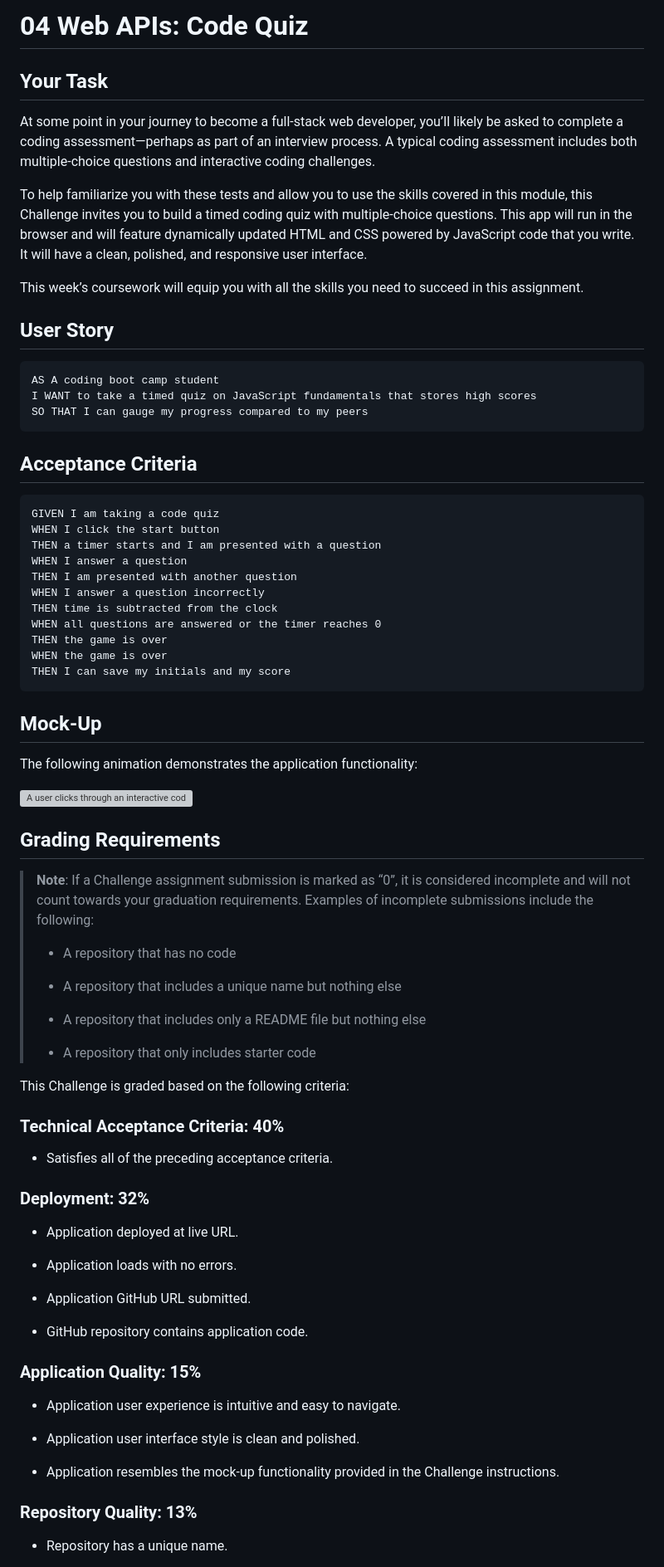
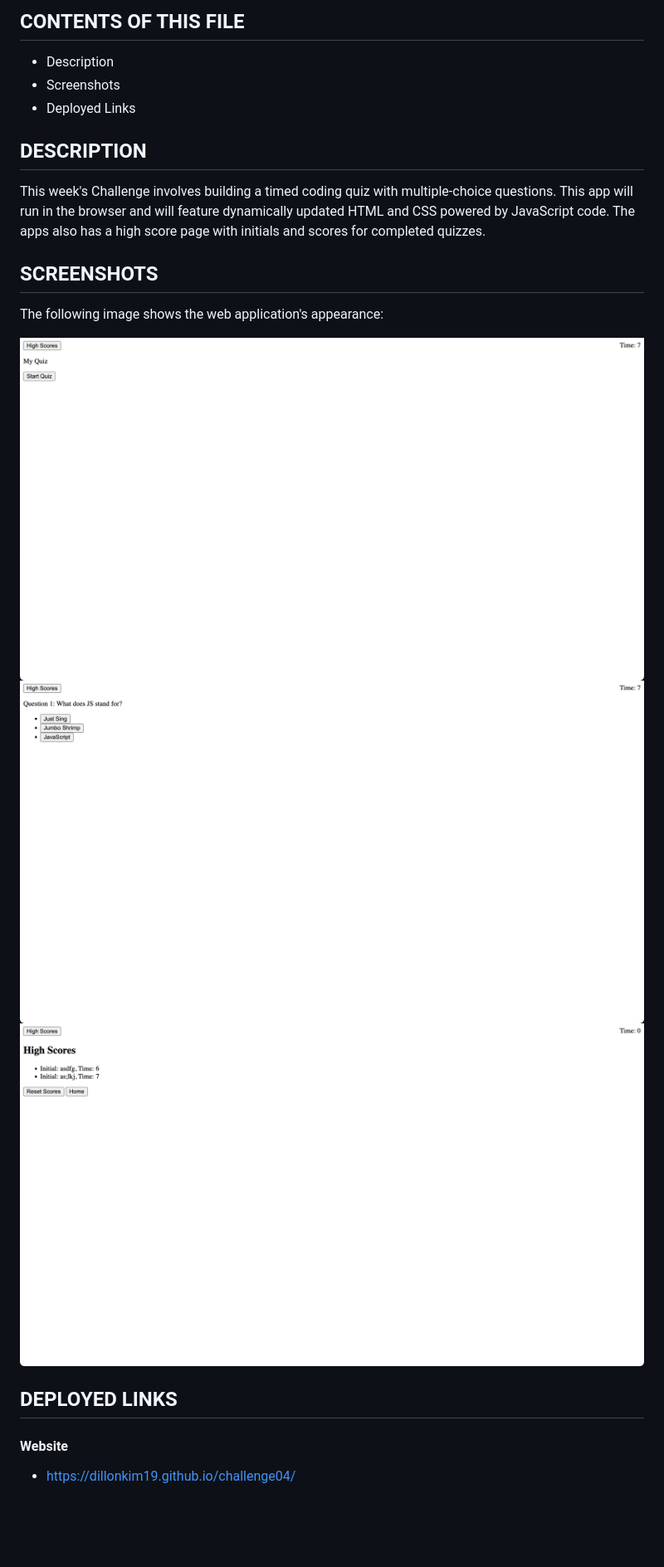
Before and after one commit to dillonkim19/challenge04-simple_quiz, a Markdown page: README.md, the part around the change printed below. Shown: that part at 83% size. Drawn GitHub-style; pictures changed too: assets/images/Screen Shot 2022-10-25 at 6.01.04 PM.png (added), assets/images/Screen Shot 2022-10-25 at 6.01.28 PM.png (added), assets/images/Screen Shot 2022-10-25 at 6.01.46 PM.png (added); blank space fills up the shorter version; grey boxes are pictures that could not be loaded.

Commit message:
add comments and edit readme page

````diff
--- a/README.md
+++ b/README.md
@@ -1,80 +1,28 @@
-# 04 Web APIs: Code Quiz
+CONTENTS OF THIS FILE
+---------------------
+  * Description
+  * Screenshots
+  * Deployed Links
 
-## Your Task
+DESCRIPTION
+-----------
+This week's Challenge involves building a timed coding quiz with multiple-choice questions.
+This app will run in the browser and will feature dynamically updated HTML and CSS powered by JavaScript code.
+The apps also has a high score page with initials and scores for completed quizzes.
 
-At some point in your journey to become a full-stack web developer, you’ll likely be asked to complete a coding assessment&mdash;perhaps as part of an interview process. A typical coding assessment includes both multiple-choice questions and interactive coding challenges.
+SCREENSHOTS
+-----------
+The following image shows the web application's appearance:
 
-To help familiarize you with these tests and allow you to use the skills covered in this module, this Challenge invites you to build a timed coding quiz with multiple-choice questions. This app will run in the browser and will feature dynamically updated HTML and CSS powered by JavaScript code that you write. It will have a clean, polished, and responsive user interface.
+![Screenshot 1](./assets/images/Screen%20Shot%202022-10-25%20at%206.01.04%20PM.png)
+![Screenshot 2](./assets/images/Screen%20Shot%202022-10-25%20at%206.01.28%20PM.png)
+![Screenshot 3](./assets/images/Screen%20Shot%202022-10-25%20at%206.01.46%20PM.png)
 
-This week’s coursework will equip you with all the skills you need to succeed in this assignment.
 
-## User Story
 
-```
-AS A coding boot camp student
-I WANT to take a timed quiz on JavaScript fundamentals that stores high scores
-SO THAT I can gauge my progress compared to my peers
-```
+DEPLOYED LINKS
+--------------
 
-## Acceptance Criteria
+#### Website
+* https://dillonkim19.github.io/challenge04/
 
-```
-GIVEN I am taking a code quiz
-WHEN I click the start button
-THEN a timer starts and I am presented with a question
-WHEN I answer a question
-THEN I am presented with another question
-WHEN I answer a question incorrectly
-THEN time is subtracted from the clock
-WHEN all questions are answered or the timer reaches 0
-THEN the game is over
-WHEN the game is over
-THEN I can save my initials and my score
-```
-
-## Mock-Up
-
-The following animation demonstrates the application functionality:
-
-![A user clicks through an interactive coding quiz, then enters initials to save the high score before resetting and starting over.](./Assets/04-web-apis-homework-demo.gif)
-
-## Grading Requirements
-
-> **Note**: If a Challenge assignment submission is marked as “0”, it is considered incomplete and will not count towards your graduation requirements. Examples of incomplete submissions include the following:
->
-> * A repository that has no code
->
-> * A repository that includes a unique name but nothing else
->
-> * A repository that includes only a README file but nothing else
->
-> * A repository that only includes starter code
-
-This Challenge is graded based on the following criteria:
-
-### Technical Acceptance Criteria: 40%
-
-* Satisfies all of the preceding acceptance criteria.
-
-### Deployment: 32%
-
-* Application deployed at live URL.
-
-* Application loads with no errors.
-
-* Application GitHub URL submitted.
-
-* GitHub repository contains application code.
-
-### Application Quality: 15%
-
-* Application user experience is intuitive and easy to navigate.
-
-* Application user interface style is clean and polished.
-
-* Application resembles the mock-up functionality provided in the Challenge instructions.
-
-### Repository Quality: 13%
-
-* Repository has a unique name.
-
````
Also changed, not shown: other parts of README.md (+2 -19 lines), 1 other file.
